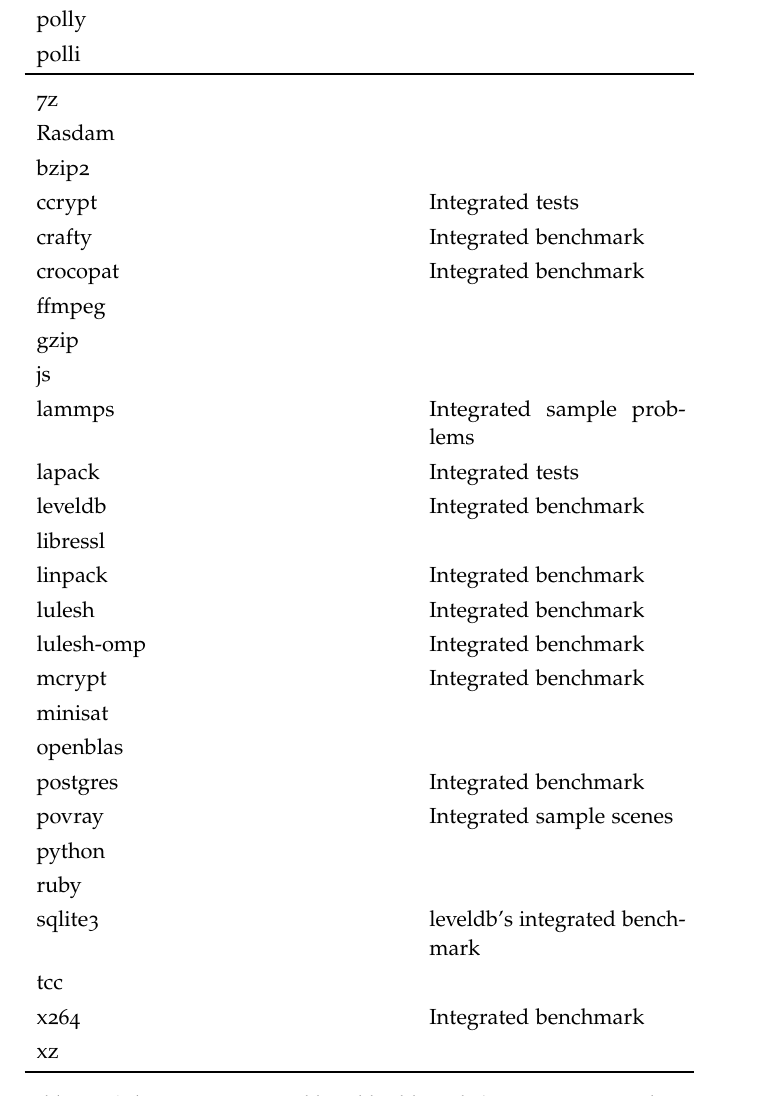
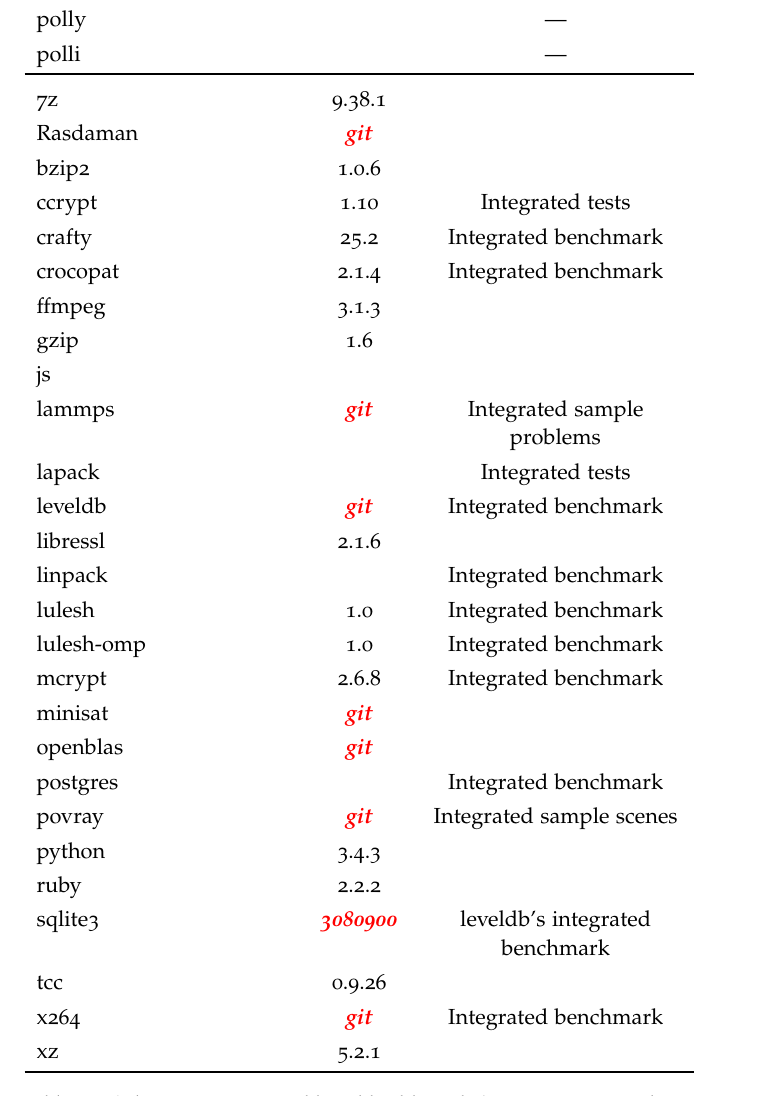
Before and after one commit to TrackerSB/Bachelorarbeit, a LaTeX thesis (ClassicThesis.tex, which reads Chapters/EmpirischeStudie.tex, classicthesis-config.tex): part of page 31 of 45, cut so that both start at the same text. Compiled offline with pdfLaTeX.

Commit message:
Extend subject programs table

```diff
--- a/Chapters/EmpirischeStudie.tex
+++ b/Chapters/EmpirischeStudie.tex
@@ -106,40 +106,40 @@
 \section{Subject Programs}
 \begin{table}[H]
     \myfloatalign
-    \begin{tabularx}{\textwidth}{XcX} \toprule
+    \begin{tabularx}{\textwidth}{XcC} \toprule
         \tableheadline{Name} & \tableheadline{Version} & \tableheadline{Tested Inputs} \\ \midrule
-        benchbuild\\
-        llvm\\
-        clang\\
-        polly\\
-        polli\\ \midrule
-        7z\\
-        Rasdam\\
-        bzip2\\
-        ccrypt & & Integrated tests\\
-        crafty & & Integrated benchmark\\
-        crocopat & & Integrated benchmark\\
-        ffmpeg\\
-        gzip\\
+        benchbuild & & ---\\
+        llvm & & ---\\
+        clang & & ---\\
+        polly & & ---\\
+        polli & & ---\\ \midrule
+        7z & 9.38.1\\
+        Rasdaman & \draftnote{git}\\
+        bzip2 & 1.0.6\\
+        ccrypt & 1.10 & Integrated tests\\
+        crafty & 25.2 & Integrated benchmark\\
+        crocopat & 2.1.4 & Integrated benchmark\\
+        ffmpeg & 3.1.3\\
+        gzip & 1.6\\
         js\\
-        lammps & & Integrated sample problems\\
+        lammps & \draftnote{git} & Integrated sample problems\\
         lapack & & Integrated tests\\
-        leveldb & & Integrated benchmark\\
-        libressl\\
+        leveldb & \draftnote{git} & Integrated benchmark\\
+        libressl & 2.1.6\\
         linpack & & Integrated benchmark\\
-        lulesh & & Integrated benchmark\\
-        lulesh-omp & & Integrated benchmark\\
-        mcrypt & & Integrated benchmark\\
-        minisat\\
-        openblas\\
+        lulesh & 1.0 & Integrated benchmark\\
+        lulesh-omp & 1.0 & Integrated benchmark\\
+        mcrypt & 2.6.8 & Integrated benchmark\\
+        minisat & \draftnote{git}\\
+        openblas & \draftnote{git}\\
         postgres & & Integrated benchmark\\
-        povray & & Integrated sample scenes\\
-        python\\
-        ruby\\
-        sqlite3 & & leveldb's integrated benchmark\\
-        tcc\\
-        x264 & & Integrated benchmark\\
-        xz\\
+        povray & \draftnote{git} & Integrated sample scenes\\
+        python & 3.4.3\\
+        ruby & 2.2.2\\
+        sqlite3 & \draftnote{3080900} & leveldb's integrated benchmark\\
+        tcc & 0.9.26\\
+        x264 & \draftnote{git} & Integrated benchmark\\
+        xz & 5.2.1\\
         \bottomrule
     \end{tabularx}
     \caption[Subject programs]{Subject programs and benchbuild used. (Versions in parenthesis represent git hashes)}
--- a/classicthesis-config.tex
+++ b/classicthesis-config.tex
@@ -350,6 +350,9 @@
     \end{tikzpicture}
 }
 
+%tabularx
+\newcolumntype{C}{>{\centering\arraybackslash}X}
+
 %Shortcuts
 \newcommand{\cfg}{\ac{CFG} }
 \newcommand{\scop}{\ac{SCoP} }
```
